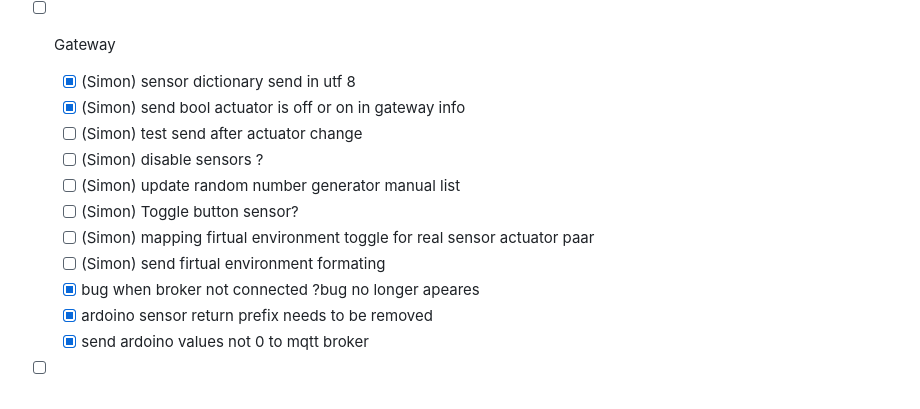
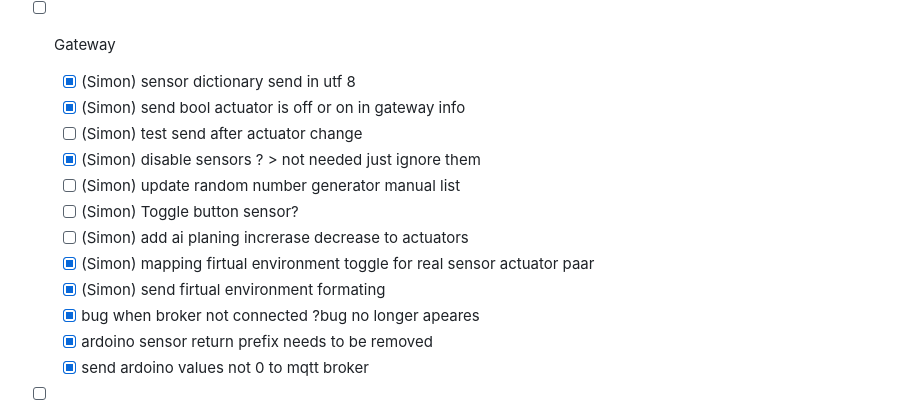
Before and after one commit to SimonNass/SCIoT_G02_2025, a Markdown page: documentation/TODO.md, the part around the change. Drawn GitHub-style.

```diff
--- a/documentation/TODO.md
+++ b/documentation/TODO.md
@@ -18,11 +18,12 @@
   - [X] (Simon) sensor dictionary send in utf 8
   - [X] (Simon) send bool actuator is off or on in gateway info
   - [ ] (Simon) test send after actuator change
-  - [ ] (Simon) disable sensors ?
+  - [X] (Simon) disable sensors ? > not needed just ignore them
   - [ ] (Simon) update random number generator manual list
   - [ ] (Simon) Toggle button sensor?
-  - [ ] (Simon) mapping firtual environment toggle for real sensor actuator paar
-  - [ ] (Simon) send firtual environment formating
+  - [ ] (Simon) add ai planing increrase decrease to actuators
+  - [X] (Simon) mapping firtual environment toggle for real sensor actuator paar
+  - [X] (Simon) send firtual environment formating
   - [X] bug when broker not connected ?bug no longer apeares
   - [X] ardoino sensor return prefix needs to be removed
   - [X] send ardoino values not 0 to mqtt broker
```
